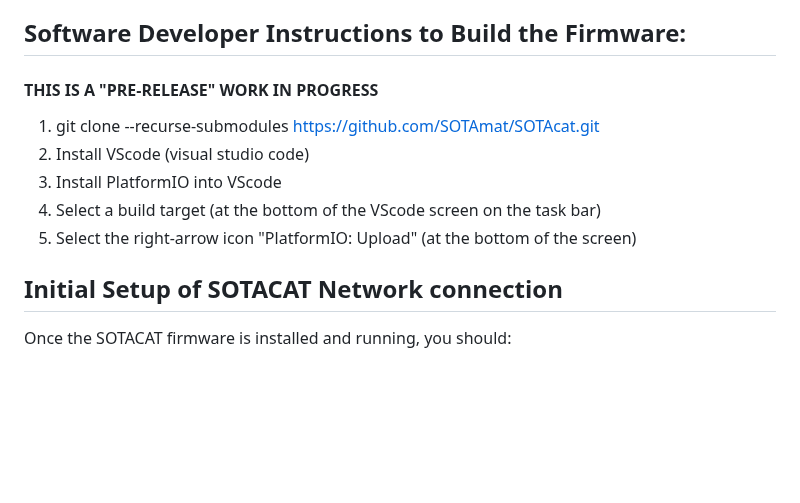
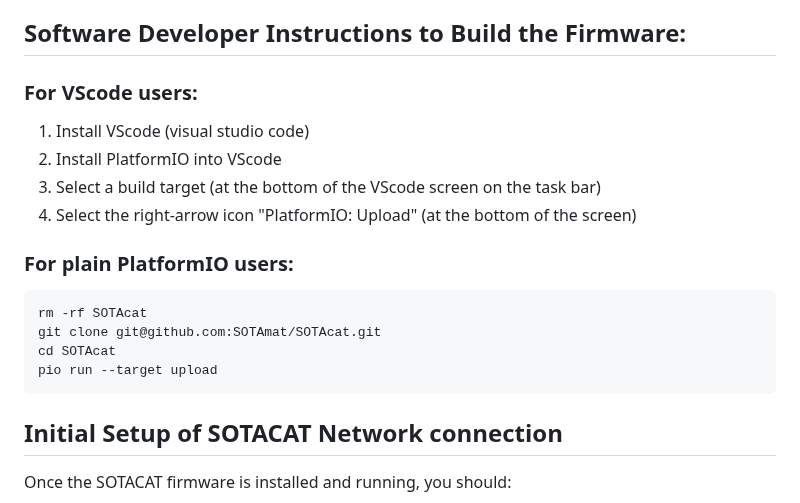
Before and after one commit to SOTAmat/SOTAcat, a Markdown page: README.md, the part around the change. GitHub-like rendering; blank space fills up the shorter version.

Commit message:
remove unused lib, improve build instructions

````diff
--- a/README.md
+++ b/README.md
@@ -55,13 +55,19 @@ Step-by-step instructions are found in the "Installing Firmware" section of the
 
 ## Software Developer Instructions to Build the Firmware:
 
-#### THIS IS A "PRE-RELEASE" WORK IN PROGRESS
+### For VScode users:
+1. Install VScode (visual studio code)
+2. Install PlatformIO into VScode
+3. Select a build target (at the bottom of the VScode screen on the task bar)
+4. Select the right-arrow icon "PlatformIO: Upload" (at the bottom of the screen)
 
-1. git clone --recurse-submodules https://github.com/SOTAmat/SOTAcat.git
-2. Install VScode (visual studio code)
-3. Install PlatformIO into VScode
-4. Select a build target (at the bottom of the VScode screen on the task bar)
-5. Select the right-arrow icon "PlatformIO: Upload" (at the bottom of the screen)
+### For plain PlatformIO users:
+``` bash
+rm -rf SOTAcat
+git clone git@github.com:SOTAmat/SOTAcat.git
+cd SOTAcat
+pio run --target upload
+```
 
 ## Initial Setup of SOTACAT Network connection
 
````
